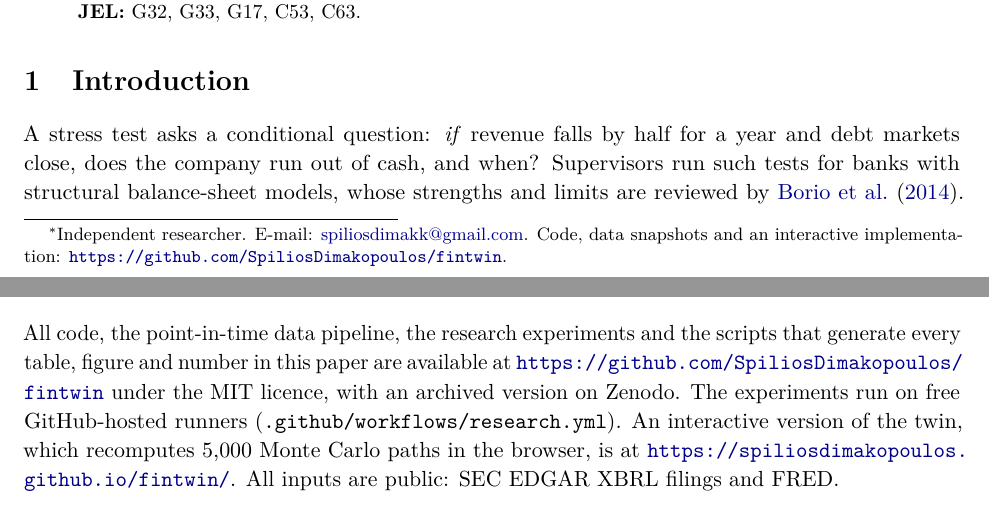
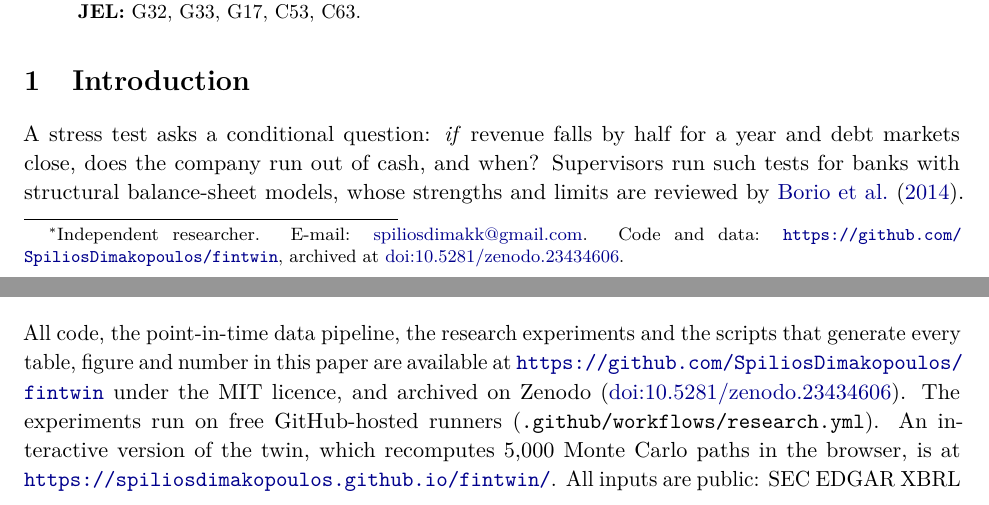
Before and after one commit to Aaqibhafeezkhan/fintwin, a LaTeX paper (docs/paper/fintwin.tex): two parts of pages 1 and 15 of 21, joined at a grey line, cut so that both start at the same text. Compiled offline with pdfLaTeX.

Commit message:
Zenodo DOI in the paper, README badge and citation metadata

```diff
--- a/docs/paper/fintwin.tex
+++ b/docs/paper/fintwin.tex
@@ -22,7 +22,7 @@
 \newcommand{\twin}{FinTwin}
 
 \title{\textbf{What Can a Financial Digital Twin Tell Us?\\Simulating Corporate Liquidity Stress from SEC Filings,\\with Out-of-Sample Evidence from COVID-19 and a Decade of Data}}
-\author{Spilios Dimakopoulos\thanks{Independent researcher. E-mail: \href{mailto:spiliosdimakk@gmail.com}{spiliosdimakk@gmail.com}. Code, data snapshots and an interactive implementation: \url{https://github.com/SpiliosDimakopoulos/fintwin}.}}
+\author{Spilios Dimakopoulos\thanks{Independent researcher. E-mail: \href{mailto:spiliosdimakk@gmail.com}{spiliosdimakk@gmail.com}. Code and data: \url{https://github.com/SpiliosDimakopoulos/fintwin}, archived at \href{https://doi.org/10.5281/zenodo.23434606}{doi:10.5281/zenodo.23434606}.}}
 \date{October 2026}
 
 \begin{document}
@@ -289,7 +289,7 @@ Raw predictive intervals are too narrow (Figure~\ref{fig:cal}). In the weekly va
 A transparent stock-and-flow model of the firm, calibrated automatically from public filings and evaluated without look-ahead, does not tell us in advance who a crisis will hit: once persistence is controlled for, neither it nor the classic distress scores ranked the 2020 shock. What it does is identify where a proportional rule misjudges the cash response to a given shock, consistently across a decade of out-of-sample tests, and forecast revenue better than standard time-series benchmarks. That is the job a stress test is for. Because the twin runs in a web browser and every number in this paper is generated from open code, the tests can be repeated and extended --- with market-based inputs, industry-specific scenarios and outcomes such as defaults --- by anyone.
 
 \section*{Data and code availability}
-All code, the point-in-time data pipeline, the research experiments and the scripts that generate every table, figure and number in this paper are available at \url{https://github.com/SpiliosDimakopoulos/fintwin} under the MIT licence, with an archived version on Zenodo. The experiments run on free GitHub-hosted runners (\texttt{.github/workflows/research.yml}). An interactive version of the twin, which recomputes 5{,}000 Monte Carlo paths in the browser, is at \url{https://spiliosdimakopoulos.github.io/fintwin/}. All inputs are public: SEC EDGAR XBRL filings and FRED.
+All code, the point-in-time data pipeline, the research experiments and the scripts that generate every table, figure and number in this paper are available at \url{https://github.com/SpiliosDimakopoulos/fintwin} under the MIT licence, and archived on Zenodo (\href{https://doi.org/10.5281/zenodo.23434606}{doi:10.5281/zenodo.23434606}). The experiments run on free GitHub-hosted runners (\texttt{.github/workflows/research.yml}). An interactive version of the twin, which recomputes 5{,}000 Monte Carlo paths in the browser, is at \url{https://spiliosdimakopoulos.github.io/fintwin/}. All inputs are public: SEC EDGAR XBRL filings and FRED.
 
 \section*{Use of AI tools}
 Software development, data analysis and drafting were assisted by an AI coding assistant (Claude, Anthropic), and an AI-generated referee report was used to identify weaknesses in an earlier version. The author designed the study, reviewed all code, results and text, and takes full responsibility for the content.
```
Also changed, not shown: docs/paper/SUBMISSION.md (+3 -1 lines), README.md, docs/paper/fintwin.pdf, 1 other file.
